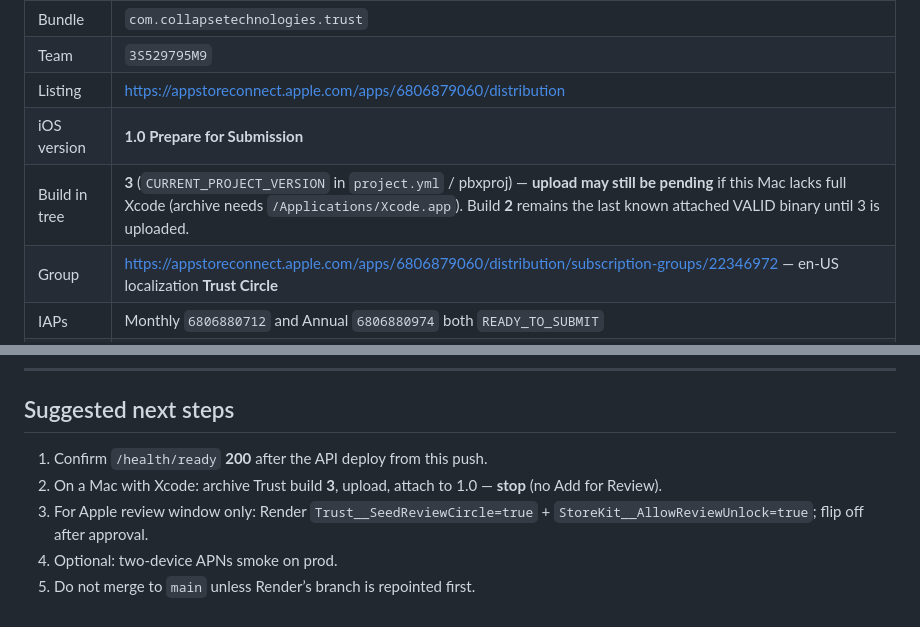
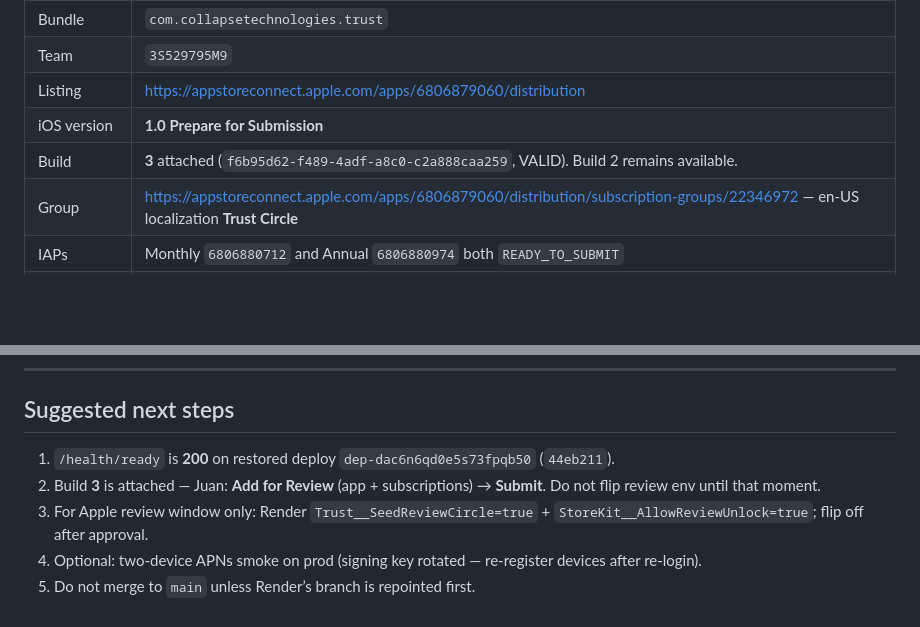
Before and after one commit to QuirinoC/collapse-tech, a Markdown page: TRUST-CLOUD-HANDOFF.md, 2 parts joined by grey strips. Rendered like a GitHub page; blank space fills up the shorter version.

Commit message:
Update Trust handoff after build 3 attach and env restore.
Record the App Store build id, live Render deploy, review switches staying off, and Auth signing-key rotation after the accidental env wipe.

Co-authored-by: Cursor <cursoragent@cursor.com>

```diff
--- a/TRUST-CLOUD-HANDOFF.md
+++ b/TRUST-CLOUD-HANDOFF.md
@@ -37,7 +37,7 @@ Snapshot when this file was last updated (2 Sep 2026, Pacific): **before-submit
 | Team | `3S529795M9` |
 | Listing | https://appstoreconnect.apple.com/apps/6806879060/distribution |
 | iOS version | **1.0 Prepare for Submission** |
-| Build in tree | **3** (`CURRENT_PROJECT_VERSION` in `project.yml` / pbxproj) — **upload may still be pending** if this Mac lacks full Xcode (archive needs `/Applications/Xcode.app`). Build **2** remains the last known attached VALID binary until 3 is uploaded. |
+| Build | **3** attached (`f6b95d62-f489-4adf-a8c0-c2a888caa259`, VALID). Build 2 remains available. |
 | Group | https://appstoreconnect.apple.com/apps/6806879060/distribution/subscription-groups/22346972 — en-US localization **Trust Circle** |
 | IAPs | Monthly `6806880712` and Annual `6806880974` both `READY_TO_SUBMIT` |
 | App Privacy | Republished with **Product Interaction** (7 data types; no phone number, no tracking) |
@@ -145,8 +145,8 @@ TRUST-FOLLOWUP-OPTIONS.md       pre-submit memo (mostly landed for submit:yes se
 
 ## Suggested next steps
 
-1. Confirm `/health/ready` **200** after the API deploy from this push.
-2. On a Mac with Xcode: archive Trust build **3**, upload, attach to 1.0 — **stop** (no Add for Review).
+1. `/health/ready` is **200** on restored deploy `dep-dac6n6qd0e5s73fpqb50` (`44eb211`).
+2. Build **3** is attached — Juan: **Add for Review** (app + subscriptions) → **Submit**. Do not flip review env until that moment.
 3. For Apple review window only: Render `Trust__SeedReviewCircle=true` + `StoreKit__AllowReviewUnlock=true`; flip off after approval.
-4. Optional: two-device APNs smoke on prod.
+4. Optional: two-device APNs smoke on prod (signing key rotated — re-register devices after re-login).
 5. Do not merge to `main` unless Render’s branch is repointed first.
```
